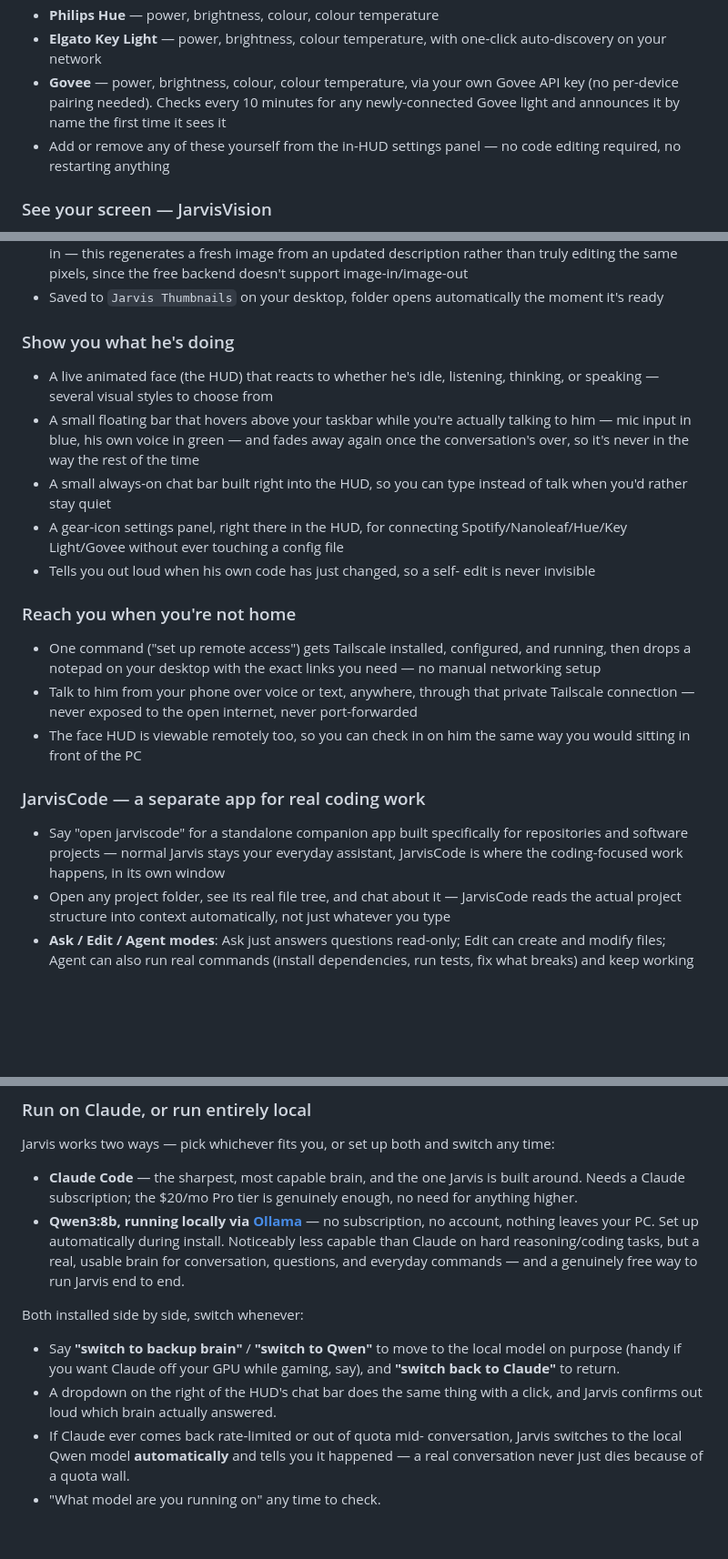
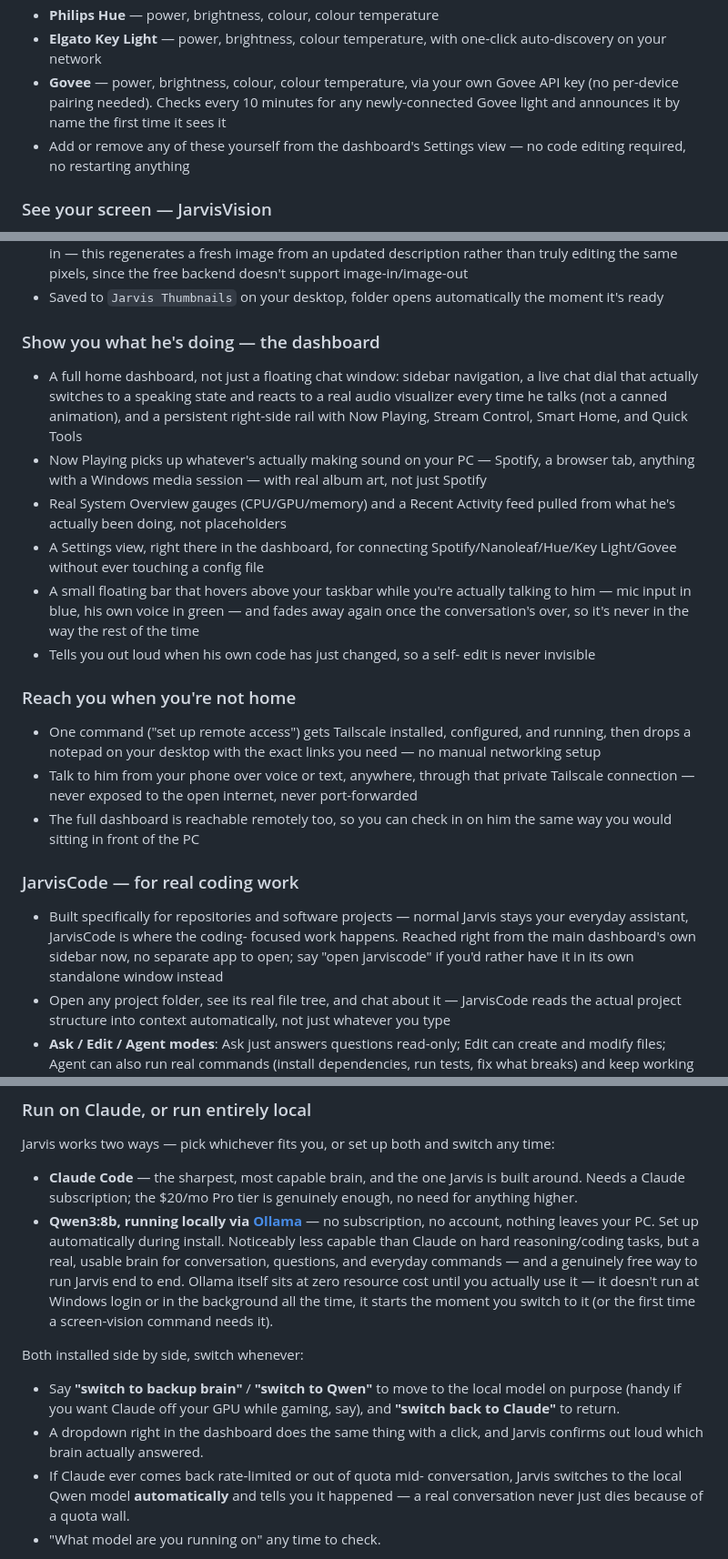
Before and after one commit to MarkyADHD/jarvis, a Markdown page: README.md, 3 parts joined by grey strips. Shown at 91% size. Rendered like a GitHub page; blank space fills up the shorter version.

Commit message:
Update README for V2.00: dashboard rebuild, JarvisCode placement, Ollama behavior, credit scope
- Rewrote the "Show you what he's doing" section to describe the new
  full dashboard (sidebar, real audio visualizer, Now Playing with
  album art, Stream Control, System Overview gauges, Recent Activity)
  instead of the old floating chat bar/gear-icon HUD it replaced.
- JarvisCode is now described as reached from the dashboard's own
  sidebar (matching this session's installer change dropping its
  separate Start Menu icon), while still noting the "open jarviscode"
  voice command for the standalone window if preferred -- verified that
  command still works before writing it in.
- Replaced remaining "HUD" references describing UI you interact with
  with "dashboard" for consistency; left the License section's generic
  "voice/HUD projects" wording alone since that's describing the
  underlying third-party project's own nature, not Jarvis's current UI.
- Noted the local Qwen model's new on-demand-only startup behavior.
- Scoped the Jared Rhodenizer credit down to just the memory system
  (was "HUD and memory system") per explicit request.

Co-Authored-By: Claude Sonnet 5 <noreply@anthropic.com>

```diff
--- a/README.md
+++ b/README.md
@@ -65,8 +65,8 @@ below, including recommended specs for the local model.
   own Govee API key (no per-device pairing needed). Checks every 10
   minutes for any newly-connected Govee light and announces it by name
   the first time it sees it
-- Add or remove any of these yourself from the in-HUD settings panel —
-  no code editing required, no restarting anything
+- Add or remove any of these yourself from the dashboard's Settings
+  view — no code editing required, no restarting anything
 
 ### See your screen — JarvisVision
 - Ask "what's on my screen", "what does this error mean", or "what
@@ -123,19 +123,24 @@ below, including recommended specs for the local model.
 - Saved to `Jarvis Thumbnails` on your desktop, folder opens
   automatically the moment it's ready
 
-### Show you what he's doing
-- A live animated face (the HUD) that reacts to whether he's idle,
-  listening, thinking, or speaking — several visual styles to choose
-  from
+### Show you what he's doing — the dashboard
+- A full home dashboard, not just a floating chat window: sidebar
+  navigation, a live chat dial that actually switches to a speaking
+  state and reacts to a real audio visualizer every time he talks (not
+  a canned animation), and a persistent right-side rail with Now
+  Playing, Stream Control, Smart Home, and Quick Tools
+- Now Playing picks up whatever's actually making sound on your PC —
+  Spotify, a browser tab, anything with a Windows media session — with
+  real album art, not just Spotify
+- Real System Overview gauges (CPU/GPU/memory) and a Recent Activity
+  feed pulled from what he's actually been doing, not placeholders
+- A Settings view, right there in the dashboard, for connecting
+  Spotify/Nanoleaf/Hue/Key Light/Govee without ever touching a config
+  file
 - A small floating bar that hovers above your taskbar while you're
   actually talking to him — mic input in blue, his own voice in green
   — and fades away again once the conversation's over, so it's never
   in the way the rest of the time
-- A small always-on chat bar built right into the HUD, so you can type
-  instead of talk when you'd rather stay quiet
-- A gear-icon settings panel, right there in the HUD, for connecting
-  Spotify/Nanoleaf/Hue/Key Light/Govee without ever touching a config
-  file
 - Tells you out loud when his own code has just changed, so a self-
   edit is never invisible
 
@@ -146,14 +151,15 @@ below, including recommended specs for the local model.
 - Talk to him from your phone over voice or text, anywhere, through
   that private Tailscale connection — never exposed to the open
   internet, never port-forwarded
-- The face HUD is viewable remotely too, so you can check in on him
-  the same way you would sitting in front of the PC
+- The full dashboard is reachable remotely too, so you can check in on
+  him the same way you would sitting in front of the PC
 
-### JarvisCode — a separate app for real coding work
-- Say "open jarviscode" for a standalone companion app built specifically
-  for repositories and software projects — normal Jarvis stays your
-  everyday assistant, JarvisCode is where the coding-focused work
-  happens, in its own window
+### JarvisCode — for real coding work
+- Built specifically for repositories and software projects — normal
+  Jarvis stays your everyday assistant, JarvisCode is where the coding-
+  focused work happens. Reached right from the main dashboard's own
+  sidebar now, no separate app to open; say "open jarviscode" if you'd
+  rather have it in its own standalone window instead
 - Open any project folder, see its real file tree, and chat about it —
   JarvisCode reads the actual project structure into context
   automatically, not just whatever you type
@@ -188,15 +194,17 @@ switch any time:
   automatically during install. Noticeably less capable than Claude on
   hard reasoning/coding tasks, but a real, usable brain for
   conversation, questions, and everyday commands — and a genuinely free
-  way to run Jarvis end to end.
+  way to run Jarvis end to end. Ollama itself sits at zero resource
+  cost until you actually use it — it doesn't run at Windows login or
+  in the background all the time, it starts the moment you switch to
+  it (or the first time a screen-vision command needs it).
 
 Both installed side by side, switch whenever:
 - Say **"switch to backup brain"** / **"switch to Qwen"** to move to
   the local model on purpose (handy if you want Claude off your GPU
   while gaming, say), and **"switch back to Claude"** to return.
-- A dropdown on the right of the HUD's chat bar does the same thing
-  with a click, and Jarvis confirms out loud which brain actually
-  answered.
+- A dropdown right in the dashboard does the same thing with a click,
+  and Jarvis confirms out loud which brain actually answered.
 - If Claude ever comes back rate-limited or out of quota mid-
   conversation, Jarvis switches to the local Qwen model **automatically**
   and tells you it happened — a real conversation never just dies
```
Also changed, not shown: other parts of README.md (+2 -2 lines).
